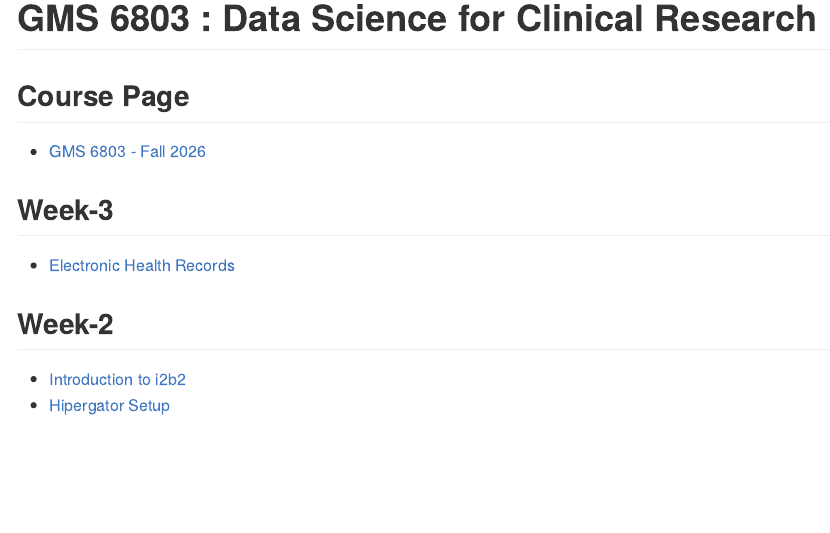
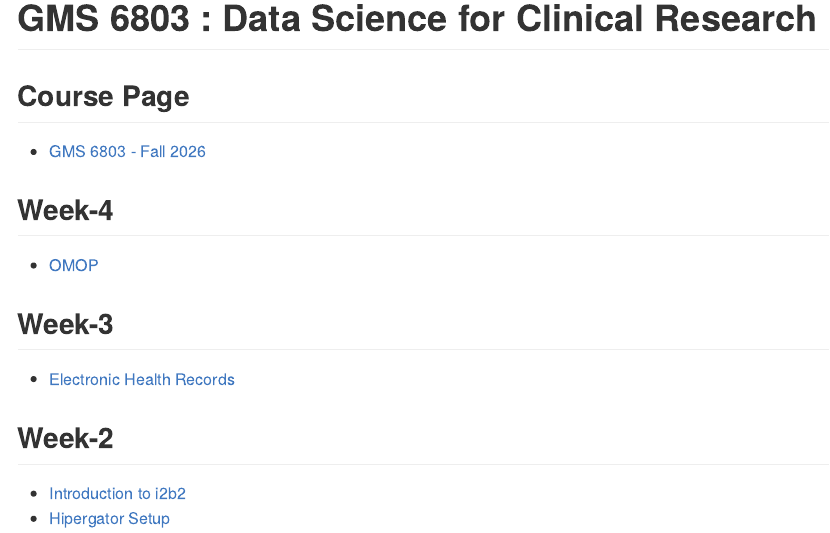
Before and after one commit to GatorAIM/gms6803-clinical-data-science, a Quarto document (CourseContent.qmd): the page in a window 1100 px wide, from its top. The pictures show the output file CourseContent.md that the author committed with the source, drawn offline in the style of GitHub.

Commit message:
Updated 2026-09-11 0856

```diff
--- a/CourseContent.qmd
+++ b/CourseContent.qmd
@@ -27,6 +27,10 @@ execute:
 
 - [GMS 6803 - Fall 2026](https://pc-piyush.github.io/teaching/F26_GMS6803/)
 
+## Week-4
+
+- [OMOP](https://pc-piyush.github.io/teaching/F26_GMS6803/week-4/OMOP.html)
+
 ## Week-3
 
 - [Electronic Health Records](https://pc-piyush.github.io/teaching/F26_GMS6803/week-2/EHR.html)
```
Also changed, not shown: CourseContent.md.
